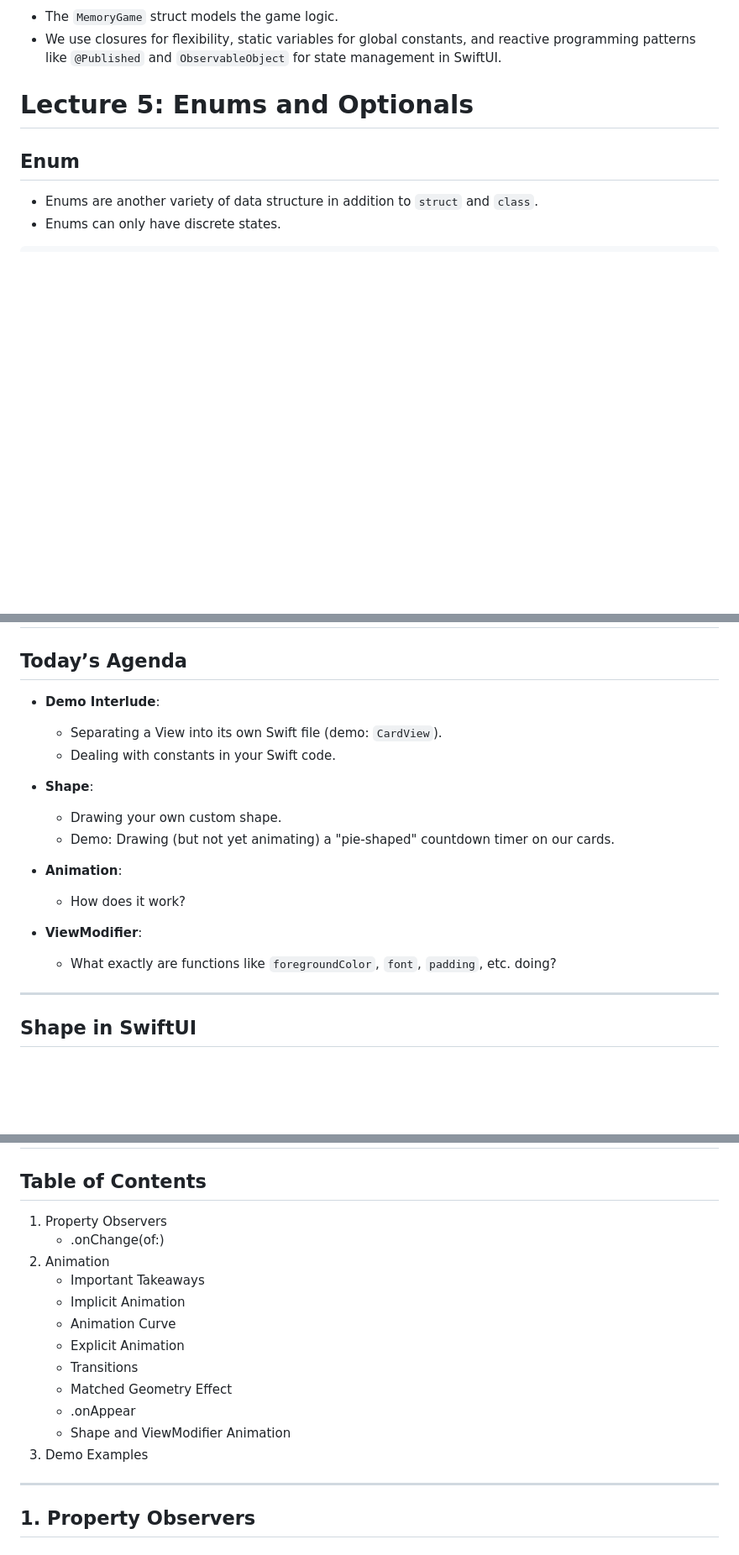
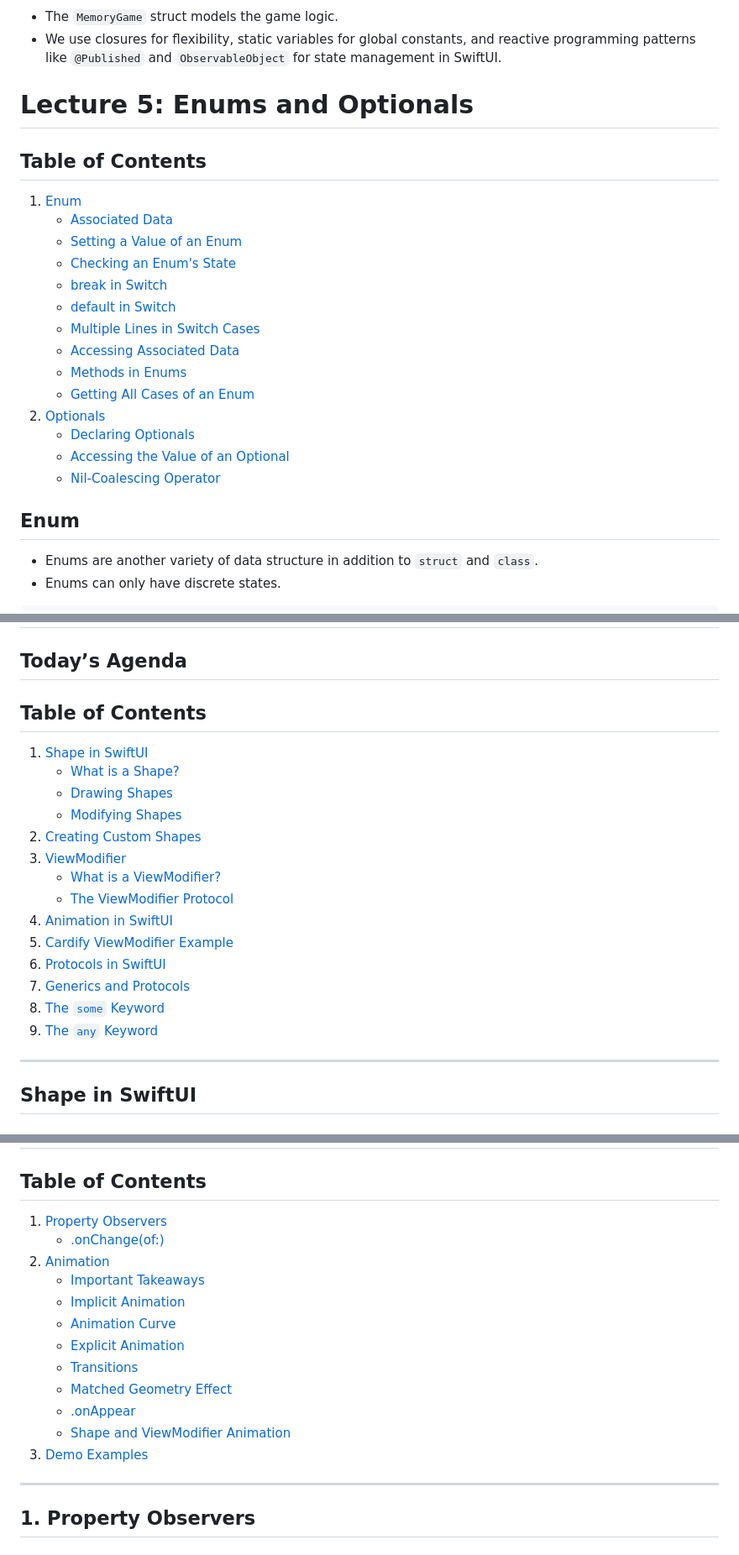
Before and after one commit to mollybeach/memorizwift, a Markdown page: LectureNotes.md, 3 parts joined by grey strips. Shown at 84% size. Drawn GitHub-style; blank space fills up the shorter version.

Commit message:
docs: Update Table of Contents for Lecture 3, 4, 5, 6, 7, and 8
- Added detailed Table of Contents for Lecture 3 (Architecture in Swift MVVM).
- Included Table of Contents for Lecture 4 (Memory Game in Swift).
- Added headings and structure for Lecture 5 (Enums and Optionals).
- Structured the contents of Lecture 6 (Layout in SwiftUI).
- Updated Lecture 7 (Drawing, Animating, and View Modifiers in SwiftUI) with additional headings.
- Refined the Table of Contents for Lecture 8 (Property Observers and Animation in Swift).

```diff
--- a/LectureNotes.md
+++ b/LectureNotes.md
@@ -375,6 +400,22 @@ struct MemorizwiftApp: App {
 
 # Lecture 5: Enums and Optionals
 
+## Table of Contents
+1. [Enum](#enum)
+   - [Associated Data](#associated-data)
+   - [Setting a Value of an Enum](#setting-a-value-of-an-enum)
+   - [Checking an Enum's State](#checking-an-enums-state)
+   - [break in Switch](#break-in-switch)
+   - [default in Switch](#default-in-switch)
+   - [Multiple Lines in Switch Cases](#multiple-lines-in-switch-cases)
+   - [Accessing Associated Data](#accessing-associated-data)
+   - [Methods in Enums](#methods-in-enums)
+   - [Getting All Cases of an Enum](#getting-all-cases-of-an-enum)
+2. [Optionals](#optionals)
+   - [Declaring Optionals](#declaring-optionals)
+   - [Accessing the Value of an Optional](#accessing-the-value-of-an-optional)
+   - [Nil-Coalescing Operator](#nil-coalescing-operator-)
+
 ## Enum
 
 - Enums are another variety of data structure in addition to `struct` and `class`.
@@ -838,19 +900,21 @@ func front(of card: Card) -> some View {
 
 ## Today’s Agenda
 
-- **Demo Interlude**:
-  - Separating a View into its own Swift file (demo: `CardView`).
-  - Dealing with constants in your Swift code.
-
-- **Shape**:
-  - Drawing your own custom shape.
-  - Demo: Drawing (but not yet animating) a "pie-shaped" countdown timer on our cards.
-
-- **Animation**:
-  - How does it work?
-
-- **ViewModifier**:
-  - What exactly are functions like `foregroundColor`, `font`, `padding`, etc. doing?
+## Table of Contents
+1. [Shape in SwiftUI](#shape-in-swiftui)
+   - [What is a Shape?](#what-is-a-shape)
+   - [Drawing Shapes](#drawing-shapes)
+   - [Modifying Shapes](#modifying-shapes)
+2. [Creating Custom Shapes](#creating-custom-shapes)
+3. [ViewModifier](#viewmodifier)
+   - [What is a ViewModifier?](#what-is-a-viewmodifier)
+   - [The ViewModifier Protocol](#the-viewmodifier-protocol)
+4. [Animation in SwiftUI](#animation-in-swiftui)
+5. [Cardify ViewModifier Example](#cardify-viewmodifier)
+6. [Protocols in SwiftUI](#protocols-in-swiftui)
+7. [Generics and Protocols](#generics--protocols)
+8. [The `some` Keyword](#some-keyword)
+9. [The `any` Keyword](#any)
 
 ---
 
@@ -1306,18 +1370,18 @@ You don’t need to be an expert in functional programming to use SwiftUI effect
 # Lecture 8: Property Observers and Animation in Swift
 
 ## Table of Contents
-1. Property Observers
-   - .onChange(of:)
-2. Animation
-   - Important Takeaways
-   - Implicit Animation
-   - Animation Curve
-   - Explicit Animation
-   - Transitions
-   - Matched Geometry Effect
-   - .onAppear
-   - Shape and ViewModifier Animation
-3. Demo Examples
+1. [Property Observers](#property-observers)
+   - [.onChange(of:)](#onchangeof)
+2. [Animation](#animation)
+   - [Important Takeaways](#important-takeaways-about-animation)
+   - [Implicit Animation](#implicit-animation)
+   - [Animation Curve](#animation-curve)
+   - [Explicit Animation](#explicit-animation)
+   - [Transitions](#transitions)
+   - [Matched Geometry Effect](#matched-geometry-effect)
+   - [.onAppear](#onappear)
+   - [Shape and ViewModifier Animation](#shape-and-viewmodifier-animation)
+3. [Demo Examples](#demo-examples)
 
 
 ---
```
Also changed, not shown: other parts of LectureNotes.md (+46 -0 lines).
